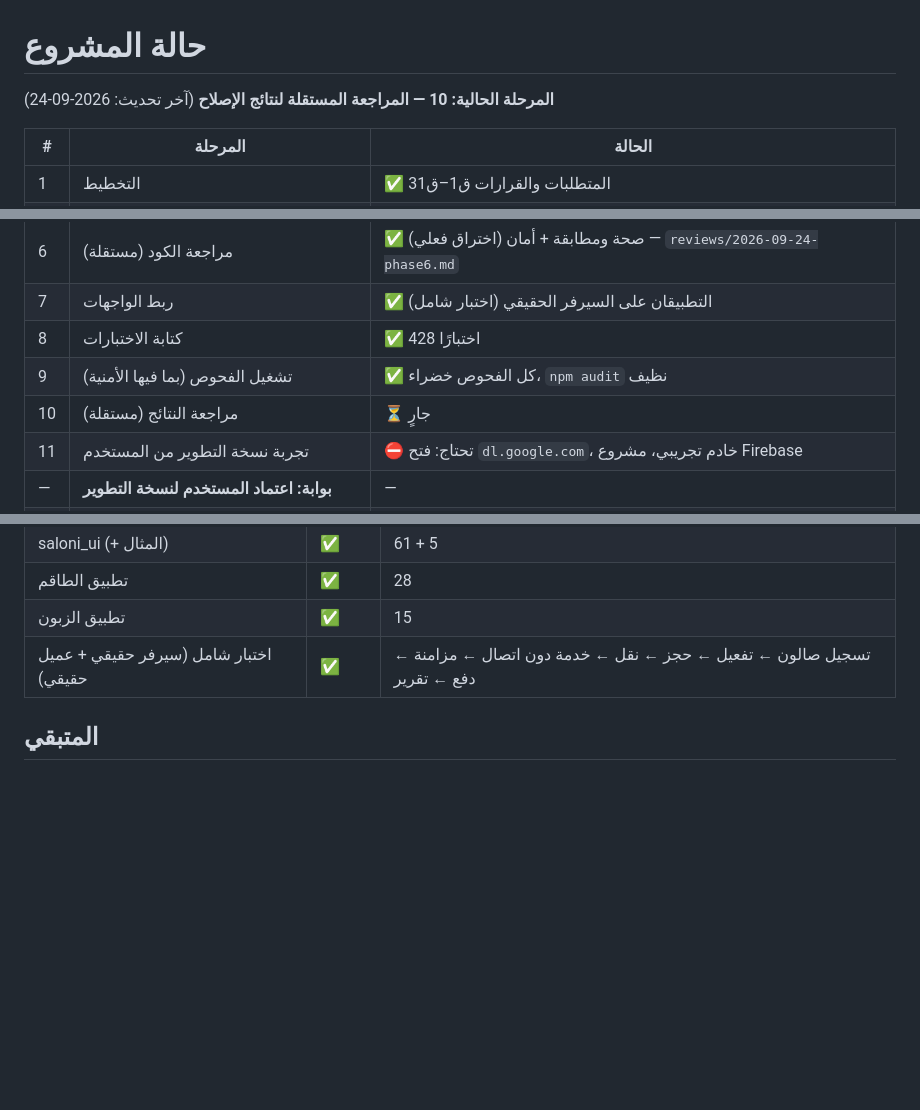
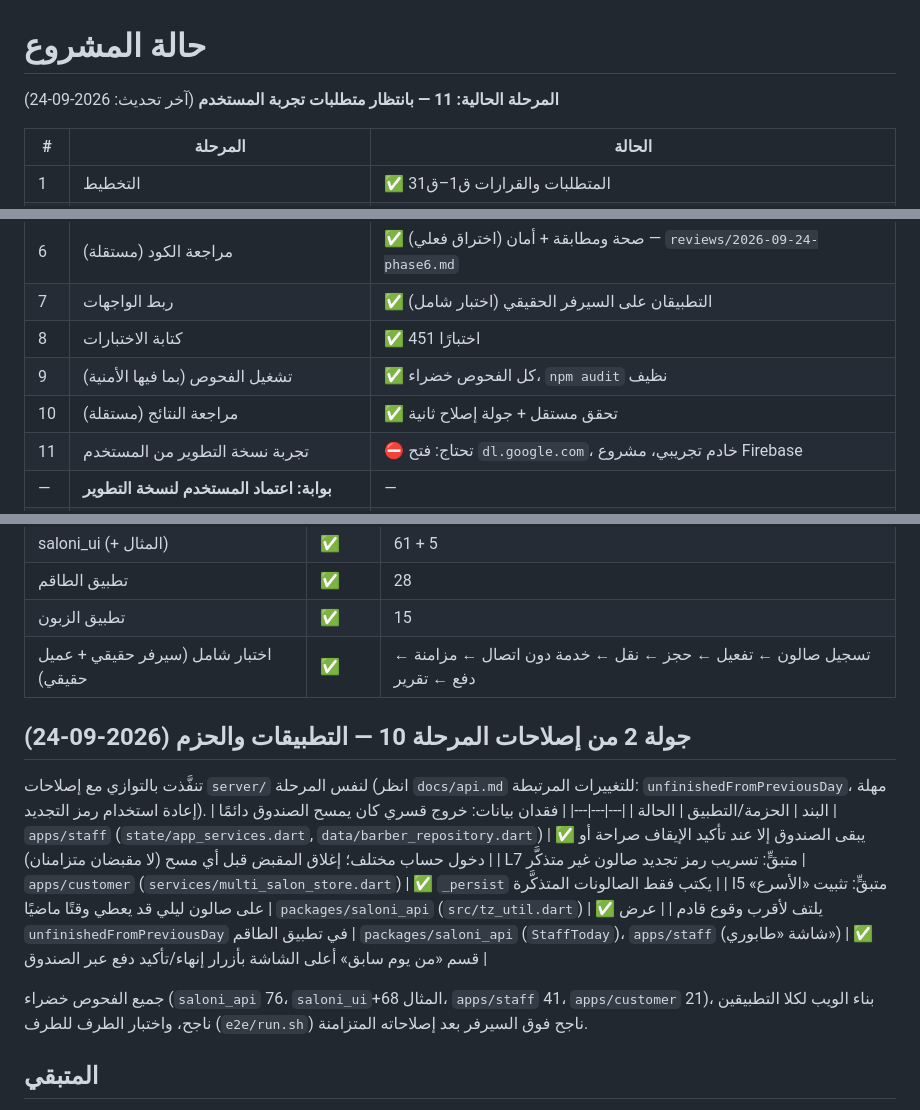
Before and after one commit to abdkamal/barber, a Markdown page: docs/status.md, 3 parts joined by grey strips. Rendered like a GitHub page; blank space fills up the shorter version.

```diff
--- a/docs/status.md
+++ b/docs/status.md
@@ -1,6 +1,6 @@
 # حالة المشروع
 
-**المرحلة الحالية: 10 — المراجعة المستقلة لنتائج الإصلاح** (آخر تحديث: 2026-09-24)
+**المرحلة الحالية: 11 — بانتظار متطلبات تجربة المستخدم** (آخر تحديث: 2026-09-24)
 
 | # | المرحلة | الحالة |
 |---|---|---|
@@ -12,9 +12,9 @@
 | 5 | تنفيذ الكود | ✅ كل المعالم + اختبار شامل من الطرف للطرف |
 | 6 | مراجعة الكود (مستقلة) | ✅ صحة ومطابقة + أمان (اختراق فعلي) — `reviews/2026-09-24-phase6.md` |
 | 7 | ربط الواجهات | ✅ التطبيقان على السيرفر الحقيقي (اختبار شامل) |
-| 8 | كتابة الاختبارات | ✅ 428 اختبارًا |
+| 8 | كتابة الاختبارات | ✅ 451 اختبارًا |
 | 9 | تشغيل الفحوص (بما فيها الأمنية) | ✅ كل الفحوص خضراء، `npm audit` نظيف |
-| 10 | مراجعة النتائج (مستقلة) | ⏳ جارٍ |
+| 10 | مراجعة النتائج (مستقلة) | ✅ تحقق مستقل + جولة إصلاح ثانية |
 | 11 | تجربة نسخة التطوير من المستخدم | ⛔ تحتاج: فتح `dl.google.com`، خادم تجريبي، مشروع Firebase |
 | — | **بوابة: اعتماد المستخدم لنسخة التطوير** | — |
 | 12 | بناء الإصدار والتسليم + دليل الاستخدام | لم تبدأ |
@@ -52,6 +52,20 @@
 | تطبيق الزبون | ✅ | 15 |
 | اختبار شامل (سيرفر حقيقي + عميل حقيقي) | ✅ | تسجيل صالون ← تفعيل ← حجز ← نقل ← خدمة دون اتصال ← مزامنة ← دفع ← تقرير |
 
+## جولة 2 من إصلاحات المرحلة 10 — التطبيقات والحزم (2026-09-24)
+تنفَّذت بالتوازي مع إصلاحات `server/` لنفس المرحلة (انظر `docs/api.md` للتغييرات
+المرتبطة: `unfinishedFromPreviousDay`، مهلة إعادة استخدام رمز التجديد).
+| البند | الحزمة/التطبيق | الحالة |
+|---|---|---|
+| فقدان بيانات: خروج قسري كان يمسح الصندوق دائمًا | `apps/staff` (`state/app_services.dart`, `data/barber_repository.dart`) | ✅ يبقى الصندوق إلا عند تأكيد الإيقاف صراحة أو دخول حساب مختلف؛ إغلاق المقبض قبل أي مسح (لا مقبضان متزامنان) |
+| L7 متبقٍّ: تسريب رمز تجديد صالون غير متذكَّر | `apps/customer` (`services/multi_salon_store.dart`) | ✅ `_persist` يكتب فقط الصالونات المتذكَّرة |
+| I5 متبقٍّ: تثبيت «الأسرع» على صالون ليلي قد يعطي وقتًا ماضيًا | `packages/saloni_api` (`src/tz_util.dart`) | ✅ يلتف لأقرب وقوع قادم |
+| عرض `unfinishedFromPreviousDay` في تطبيق الطاقم | `packages/saloni_api` (`StaffToday`)، `apps/staff` (شاشة «طابوري») | ✅ قسم «من يوم سابق» أعلى الشاشة بأزرار إنهاء/تأكيد دفع عبر الصندوق |
+
+جميع الفحوص خضراء (`saloni_api` 76، `saloni_ui`+المثال 68، `apps/staff` 41،
+`apps/customer` 21)، بناء الويب لكلا التطبيقين ناجح، واختبار الطرف للطرف
+(`e2e/run.sh`) ناجح فوق السيرفر بعد إصلاحاته المتزامنة.
+
 ## المتبقي
 1. المراجعة المستقلة للكود (المرحلة 6) والفحص الأمني.
 2. قرار المستخدم: أحداث حساب حلاق أُوقف أثناء الانقطاع (انظر `implementation-notes.md`).
```
Also changed, not shown: docs/implementation-notes.md (+7 -0 lines), docs/reviews/2026-09-24-phase6.md (+13 -10 lines).
